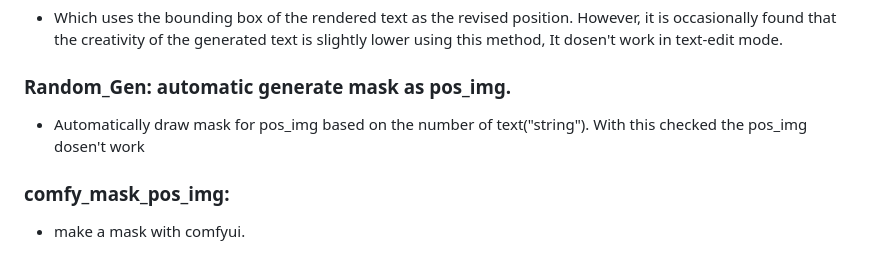
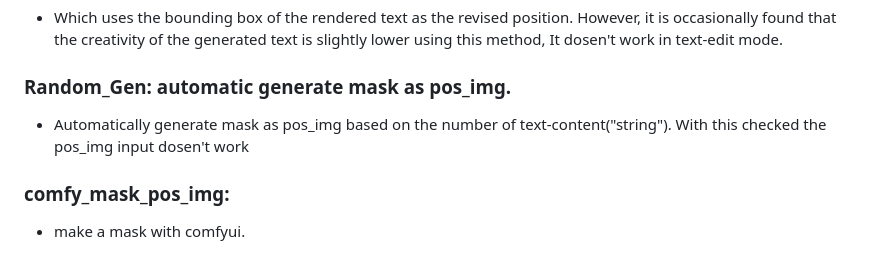
Before and after one commit to zmwv823/ComfyUI-UL, a Markdown page: AnyText/README.md, the part around the change. GitHub-like rendering.

Commit message:
Update README.md
Former-commit-id: 840fb1a6a07d0c1d15e5106a977ecb033e3bfcb4

```diff
--- a/AnyText/README.md
+++ b/AnyText/README.md
@@ -45,7 +45,7 @@
 
 ### Random_Gen: automatic generate mask as pos_img.
 
-- Automatically draw mask for pos_img based on the number of text("string"). With this checked the pos_img dosen't work
+- Automatically generate mask as pos_img based on the number of text-content("string"). With this checked the pos_img input dosen't work
 
 ### comfy_mask_pos_img:
 
```
